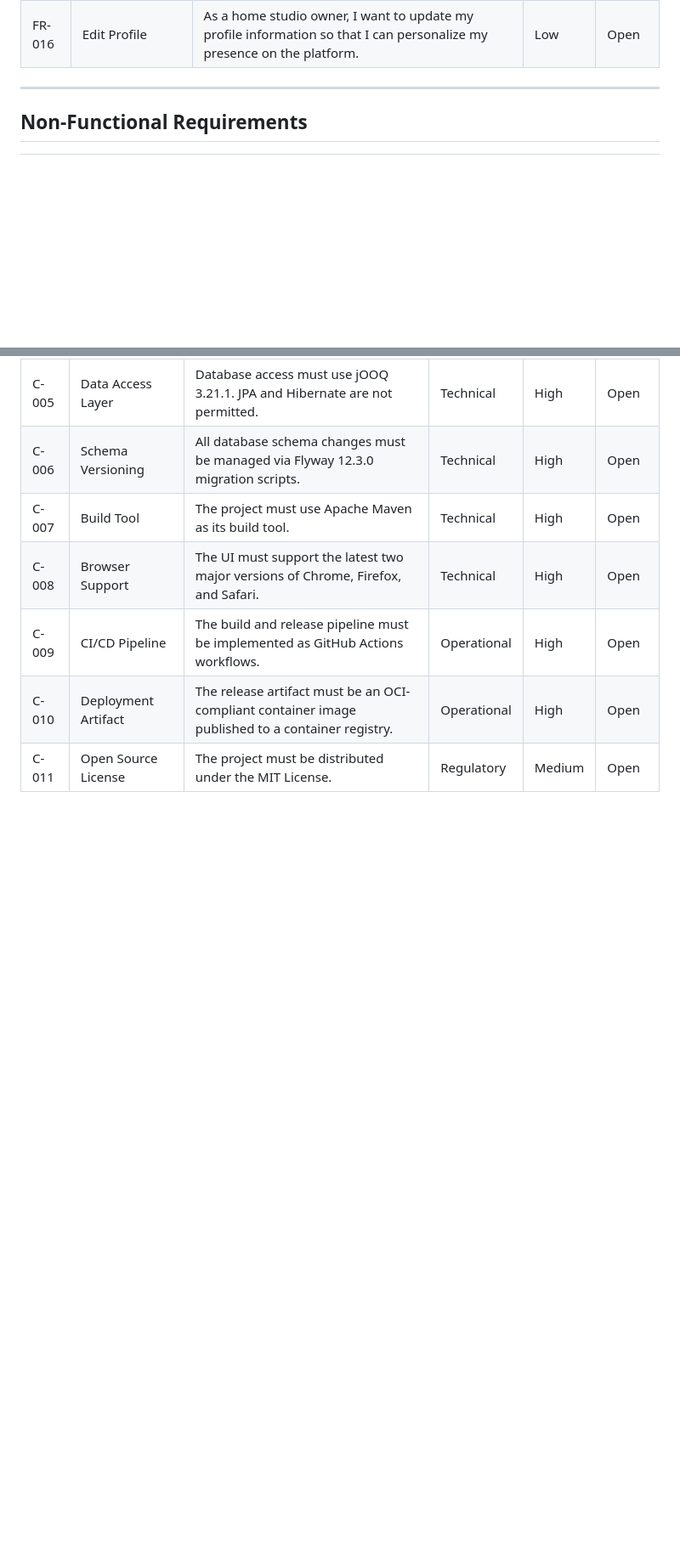
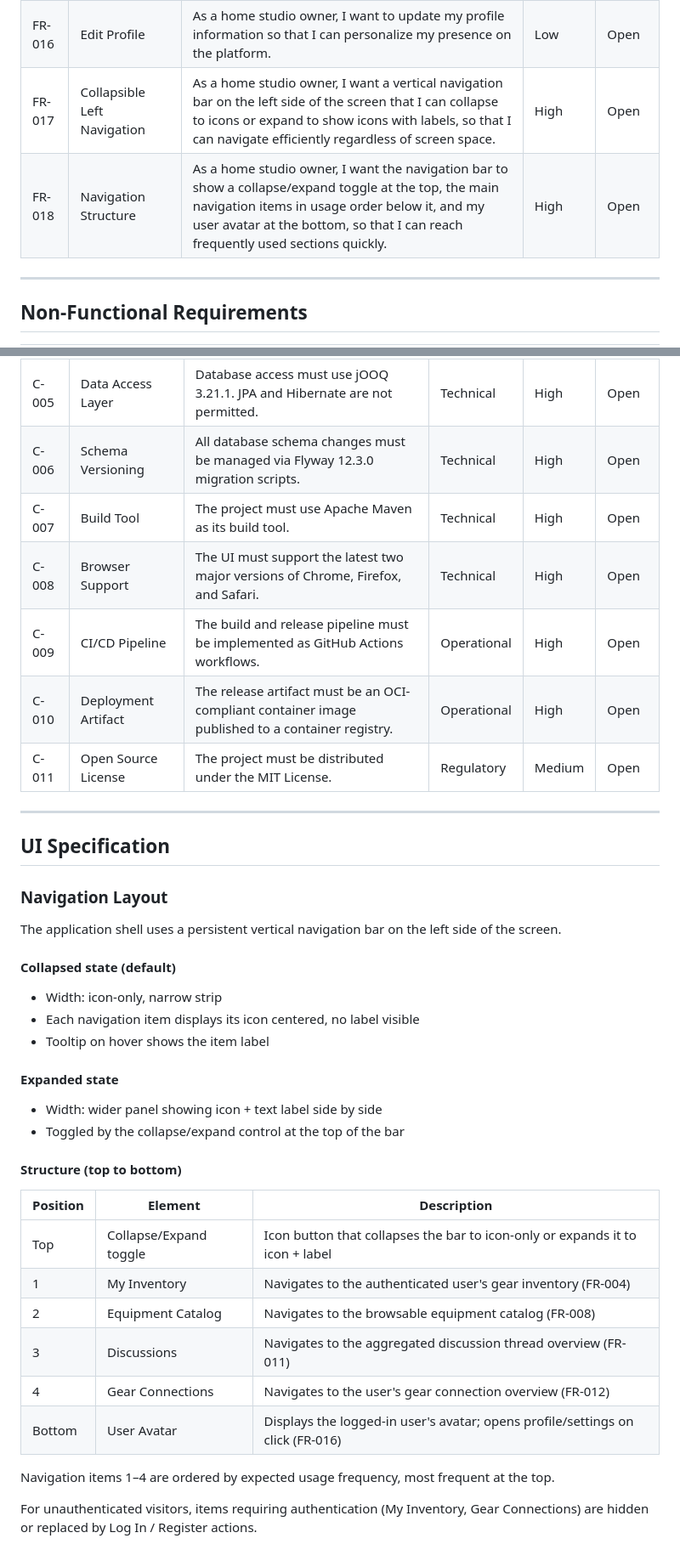
Before and after one commit to mrwylan/gearaddict, a Markdown page: docs/requirements.md, 2 parts joined by grey strips. Shown at 85% size. Drawn GitHub-style; blank space fills up the shorter version.

Commit message:
Add UI navigation specification to requirements
Introduces FR-017 and FR-018 for the collapsible left navigation bar and
a UI Specification section describing the collapsed/expanded states, the
top-to-bottom structure (toggle → inventory → catalog → discussions →
connections → avatar), and visibility rules for unauthenticated visitors.

Co-Authored-By: Claude Sonnet 4.6 <noreply@anthropic.com>

```diff
--- a/docs/requirements.md
+++ b/docs/requirements.md
@@ -20,6 +20,8 @@
 | FR-014 | Register Account             | As a visitor, I want to register an account so that I can manage my gear inventory and participate in community discussions.                    | High     | Open   |
 | FR-015 | Log In and Out               | As a home studio owner, I want to log in and out of my account so that my account and data remain secure.                                      | High     | Open   |
 | FR-016 | Edit Profile                 | As a home studio owner, I want to update my profile information so that I can personalize my presence on the platform.                         | Low      | Open   |
+| FR-017 | Collapsible Left Navigation  | As a home studio owner, I want a vertical navigation bar on the left side of the screen that I can collapse to icons or expand to show icons with labels, so that I can navigate efficiently regardless of screen space. | High     | Open   |
+| FR-018 | Navigation Structure         | As a home studio owner, I want the navigation bar to show a collapse/expand toggle at the top, the main navigation items in usage order below it, and my user avatar at the bottom, so that I can reach frequently used sections quickly. | High     | Open   |
 
 ---
 
@@ -53,3 +55,37 @@
 | C-009 | CI/CD Pipeline          | The build and release pipeline must be implemented as GitHub Actions workflows.              | Operational | High    | Open   |
 | C-010 | Deployment Artifact     | The release artifact must be an OCI-compliant container image published to a container registry. | Operational | High | Open   |
 | C-011 | Open Source License     | The project must be distributed under the MIT License.                                       | Regulatory | Medium   | Open   |
+
+---
+
+## UI Specification
+
+### Navigation Layout
+
+The application shell uses a persistent vertical navigation bar on the left side of the screen.
+
+#### Collapsed state (default)
+
+- Width: icon-only, narrow strip
+- Each navigation item displays its icon centered, no label visible
+- Tooltip on hover shows the item label
+
+#### Expanded state
+
+- Width: wider panel showing icon + text label side by side
+- Toggled by the collapse/expand control at the top of the bar
+
+#### Structure (top to bottom)
+
+| Position | Element | Description |
+|---|---|---|
+| Top | Collapse/Expand toggle | Icon button that collapses the bar to icon-only or expands it to icon + label |
+| 1 | My Inventory | Navigates to the authenticated user's gear inventory (FR-004) |
+| 2 | Equipment Catalog | Navigates to the browsable equipment catalog (FR-008) |
+| 3 | Discussions | Navigates to the aggregated discussion thread overview (FR-011) |
+| 4 | Gear Connections | Navigates to the user's gear connection overview (FR-012) |
+| Bottom | User Avatar | Displays the logged-in user's avatar; opens profile/settings on click (FR-016) |
+
+Navigation items 1–4 are ordered by expected usage frequency, most frequent at the top.
+
+For unauthenticated visitors, items requiring authentication (My Inventory, Gear Connections) are hidden or replaced by Log In / Register actions.
```
